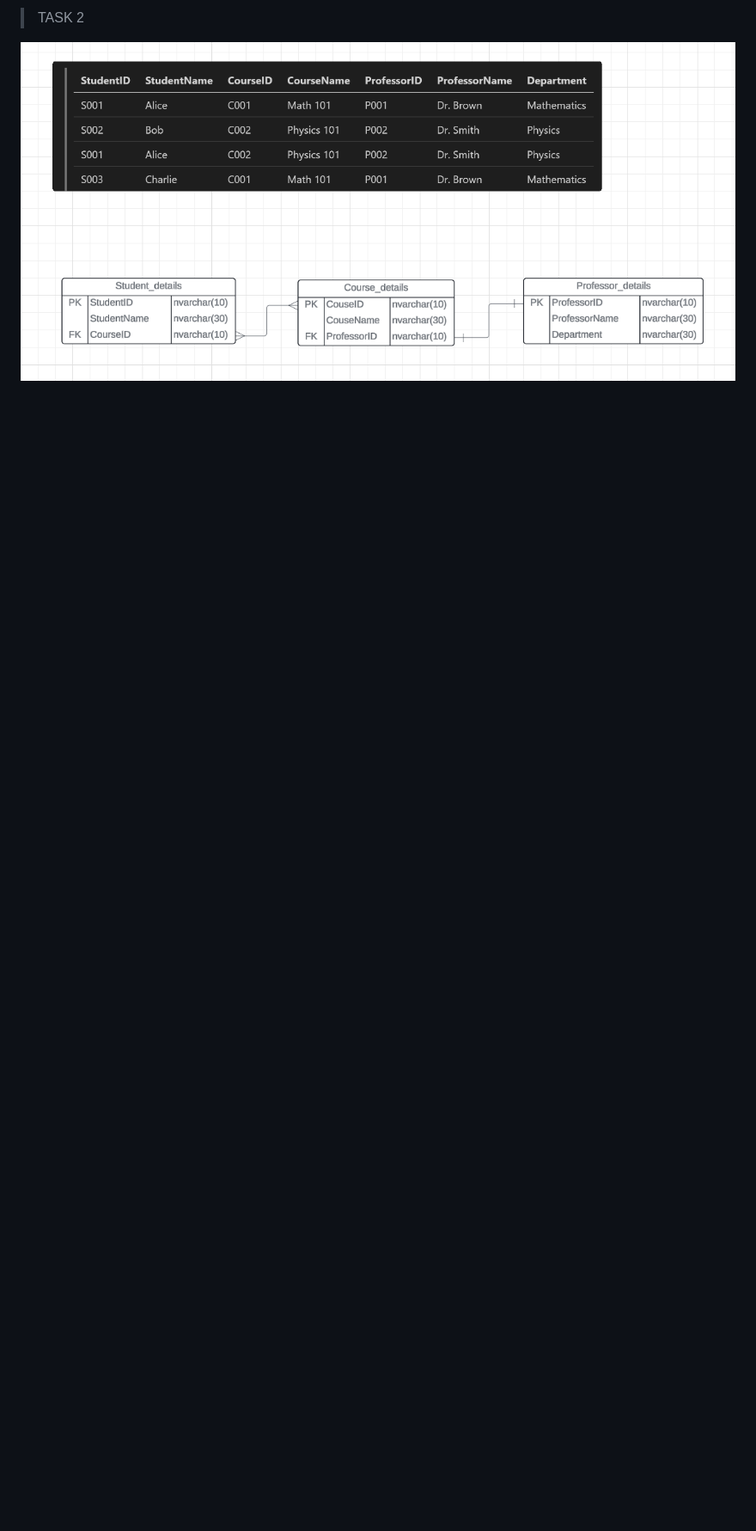
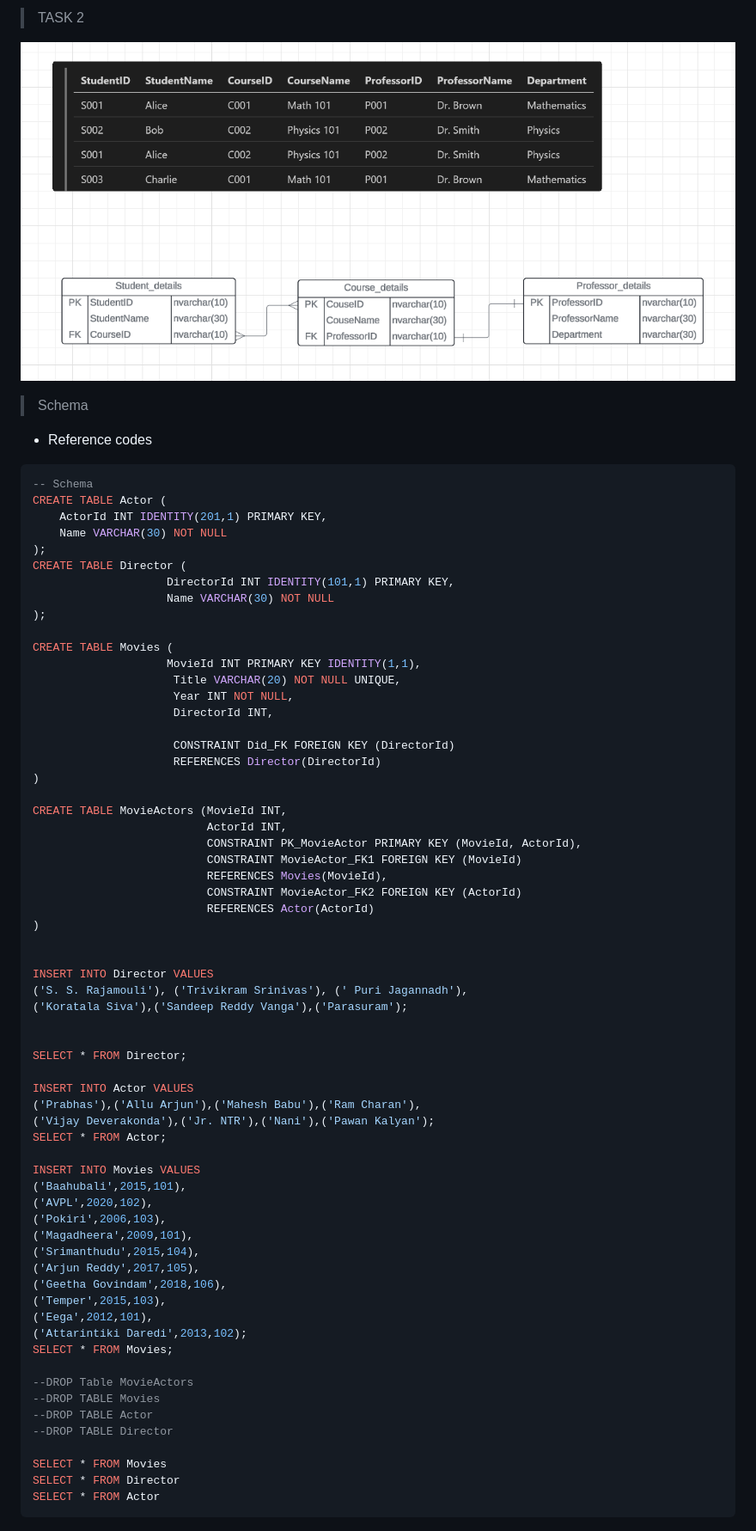
Before and after one commit to MucharlaAkhila/Proclink-Foundation, a Markdown page: ER_Diagrams.md, the part around the change. Shown: that part at 86% size. Rendered like a GitHub page; blank space fills up the shorter version.

Commit message:
Normalization & ER Diagrams

````diff
--- a/ER_Diagrams.md
+++ b/ER_Diagrams.md
@@ -16,3 +16,73 @@
 > TASK 2
 
 ![Normalization](image-37.png)
+
+> Schema
+
+- Reference codes
+
+```sql
+-- Schema
+CREATE TABLE Actor (
+	ActorId INT IDENTITY(201,1) PRIMARY KEY,
+    Name VARCHAR(30) NOT NULL
+);
+CREATE TABLE Director (
+					DirectorId INT IDENTITY(101,1) PRIMARY KEY,
+					Name VARCHAR(30) NOT NULL
+);
+
+CREATE TABLE Movies (
+					MovieId INT PRIMARY KEY IDENTITY(1,1),
+					 Title VARCHAR(20) NOT NULL UNIQUE,
+					 Year INT NOT NULL,
+					 DirectorId INT,
+
+					 CONSTRAINT Did_FK FOREIGN KEY (DirectorId)
+					 REFERENCES Director(DirectorId)
+)
+
+CREATE TABLE MovieActors (MovieId INT,
+						  ActorId INT,
+						  CONSTRAINT PK_MovieActor PRIMARY KEY (MovieId, ActorId),
+						  CONSTRAINT MovieActor_FK1 FOREIGN KEY (MovieId)
+						  REFERENCES Movies(MovieId),
+						  CONSTRAINT MovieActor_FK2 FOREIGN KEY (ActorId)
+						  REFERENCES Actor(ActorId)
+)
+
+
+INSERT INTO Director VALUES
+('S. S. Rajamouli'), ('Trivikram Srinivas'), ('	Puri Jagannadh'),
+('Koratala Siva'),('Sandeep Reddy Vanga'),('Parasuram');
+
+
+SELECT * FROM Director;
+
+INSERT INTO Actor VALUES
+('Prabhas'),('Allu Arjun'),('Mahesh Babu'),('Ram Charan'),
+('Vijay Deverakonda'),('Jr. NTR'),('Nani'),('Pawan Kalyan');
+SELECT * FROM Actor;
+
+INSERT INTO Movies VALUES
+('Baahubali',2015,101),
+('AVPL',2020,102),
+('Pokiri',2006,103),
+('Magadheera',2009,101),
+('Srimanthudu',2015,104),
+('Arjun Reddy',2017,105),
+('Geetha Govindam',2018,106),
+('Temper',2015,103),
+('Eega',2012,101),
+('Attarintiki Daredi',2013,102);
+SELECT * FROM Movies;
+
+--DROP Table MovieActors
+--DROP TABLE Movies
+--DROP TABLE Actor
+--DROP TABLE Director
+
+SELECT * FROM Movies
+SELECT * FROM Director
+SELECT * FROM Actor
+```
````
Also changed, not shown: SQL_notes.md (+31 -0 lines), image-38.png (added), image-39.png (added), image-40.png (added), image-41.png (added), image-42.png (added), image-43.png (added).
